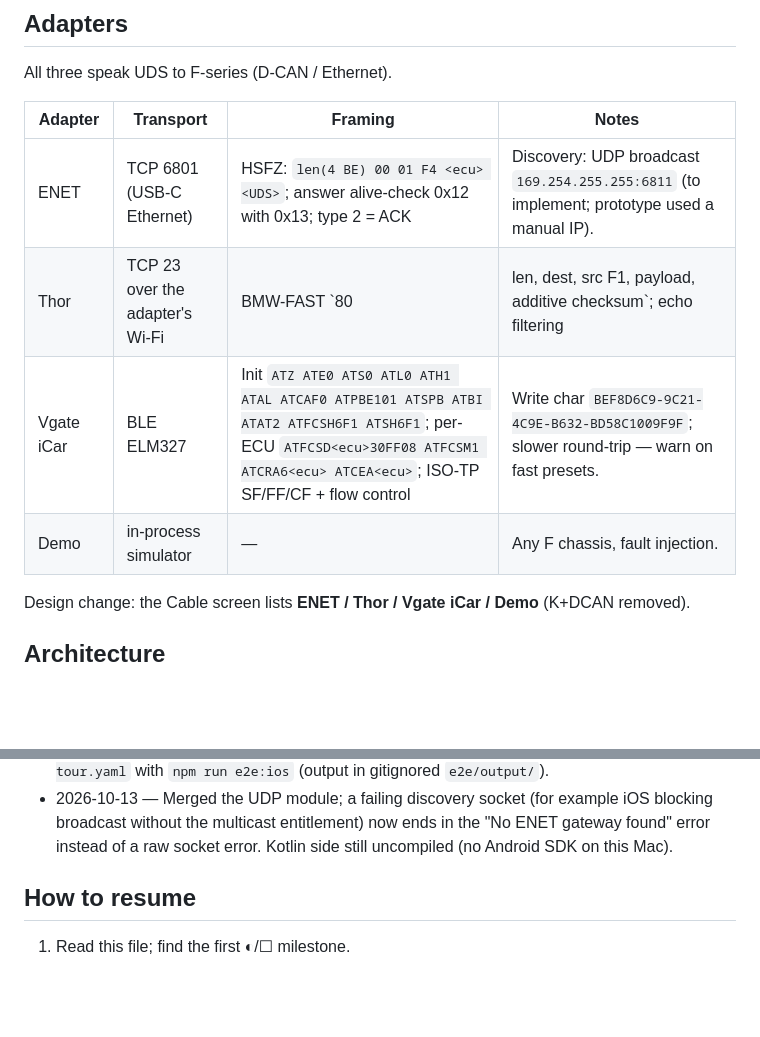
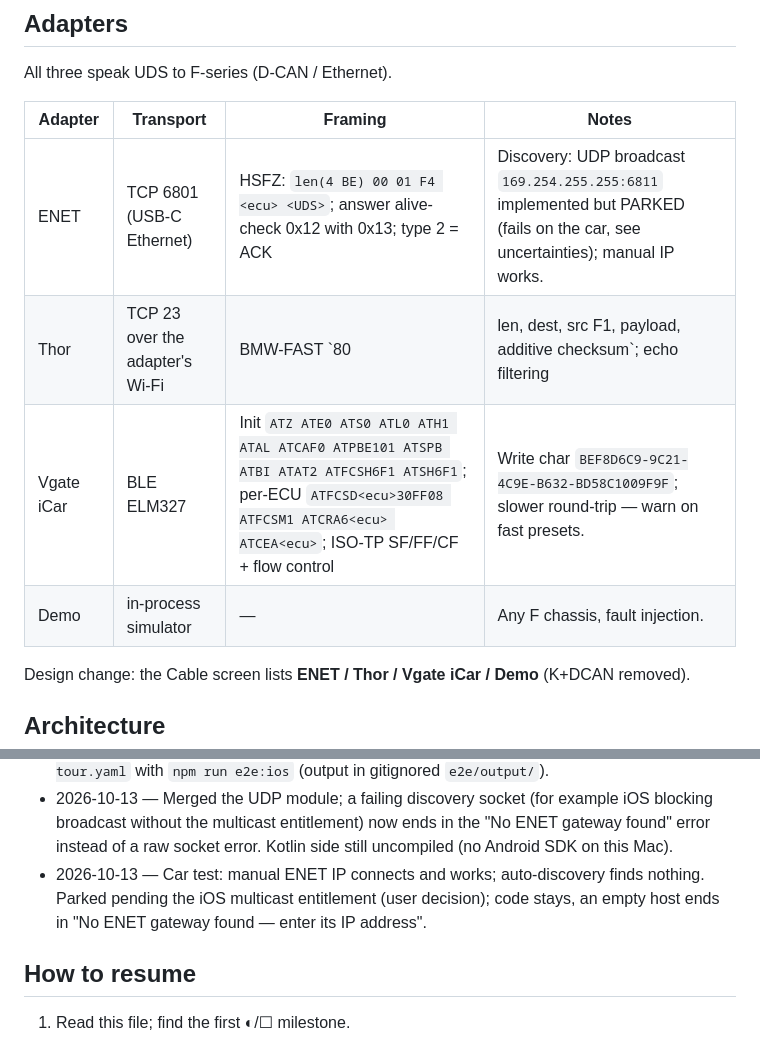
Before and after one commit to michalkulesza/bmwdisco, a Markdown page: docs/PLAN.md, 2 parts joined by grey strips. Rendered like a GitHub page; blank space fills up the shorter version.

Commit message:
Park ENET auto-discovery after car test
Co-Authored-By: Claude Opus 5.5 <noreply@anthropic.com>
Claude-Session: https://claude.ai/code/session_01NdmB29MCJjhraEK9mauKqs

```diff
--- a/docs/PLAN.md
+++ b/docs/PLAN.md
@@ -26,12 +26,12 @@ Single source of truth for decisions, architecture and progress. Every agent upd
 
 All three speak UDS to F-series (D-CAN / Ethernet).
 
-| Adapter    | Transport                       | Framing                                                                                                                                                                            | Notes                                                                                        |
-| ---------- | ------------------------------- | ---------------------------------------------------------------------------------------------------------------------------------------------------------------------------------- | -------------------------------------------------------------------------------------------- |
-| ENET       | TCP 6801 (USB-C Ethernet)       | HSFZ: `len(4 BE) 00 01 F4 <ecu> <UDS>`; answer alive-check 0x12 with 0x13; type 2 = ACK                                                                                            | Discovery: UDP broadcast `169.254.255.255:6811` (to implement; prototype used a manual IP).  |
-| Thor       | TCP 23 over the adapter's Wi-Fi | BMW-FAST `80                                                                                                                                                                       | len, dest, src F1, payload, additive checksum`; echo filtering                               | Firmware behaviour unverified. |
-| Vgate iCar | BLE ELM327                      | Init `ATZ ATE0 ATS0 ATL0 ATH1 ATAL ATCAF0 ATPBE101 ATSPB ATBI ATAT2 ATFCSH6F1 ATSH6F1`; per-ECU `ATFCSD<ecu>30FF08 ATFCSM1 ATCRA6<ecu> ATCEA<ecu>`; ISO-TP SF/FF/CF + flow control | Write char `BEF8D6C9-9C21-4C9E-B632-BD58C1009F9F`; slower round-trip — warn on fast presets. |
-| Demo       | in-process simulator            | —                                                                                                                                                                                  | Any F chassis, fault injection.                                                              |
+| Adapter    | Transport                       | Framing                                                                                                                                                                            | Notes                                                                                                                          |
+| ---------- | ------------------------------- | ---------------------------------------------------------------------------------------------------------------------------------------------------------------------------------- | ------------------------------------------------------------------------------------------------------------------------------ |
+| ENET       | TCP 6801 (USB-C Ethernet)       | HSFZ: `len(4 BE) 00 01 F4 <ecu> <UDS>`; answer alive-check 0x12 with 0x13; type 2 = ACK                                                                                            | Discovery: UDP broadcast `169.254.255.255:6811` implemented but PARKED (fails on the car, see uncertainties); manual IP works. |
+| Thor       | TCP 23 over the adapter's Wi-Fi | BMW-FAST `80                                                                                                                                                                       | len, dest, src F1, payload, additive checksum`; echo filtering                                                                 | Firmware behaviour unverified. |
+| Vgate iCar | BLE ELM327                      | Init `ATZ ATE0 ATS0 ATL0 ATH1 ATAL ATCAF0 ATPBE101 ATSPB ATBI ATAT2 ATFCSH6F1 ATSH6F1`; per-ECU `ATFCSD<ecu>30FF08 ATFCSM1 ATCRA6<ecu> ATCEA<ecu>`; ISO-TP SF/FF/CF + flow control | Write char `BEF8D6C9-9C21-4C9E-B632-BD58C1009F9F`; slower round-trip — warn on fast presets.                                   |
+| Demo       | in-process simulator            | —                                                                                                                                                                                  | Any F chassis, fault injection.                                                                                                |
 
 Design change: the Cable screen lists **ENET / Thor / Vgate iCar / Demo** (K+DCAN removed).
 
@@ -137,6 +137,7 @@ Status: ☐ todo · ◐ in progress · ☑ done
 - 2026-10-13 — M7 feedback: tile three-dot menu stays visible while running and uses the text colour on filled tiles; Settings Disconnect moved into the Connection group as a destructive row (hint below the group).
 - 2026-10-13 — M7 visual QA (confirmed manually by the user on the simulator): custom header items (`headerItems.ts`, Phosphor icons without the iOS 26 glass background), sheet detents for add-step (0.8/1) and icon picker (0.94), native header background left to the system, 8 px top padding on non-inset screens; Maestro flows `e2e/demo-connect.yaml` and `e2e/screens-tour.yaml` with `npm run e2e:ios` (output in gitignored `e2e/output/`).
 - 2026-10-13 — Merged the UDP module; a failing discovery socket (for example iOS blocking broadcast without the multicast entitlement) now ends in the "No ENET gateway found" error instead of a raw socket error. Kotlin side still uncompiled (no Android SDK on this Mac).
+- 2026-10-13 — Car test: manual ENET IP connects and works; auto-discovery finds nothing. Parked pending the iOS multicast entitlement (user decision); code stays, an empty host ends in "No ENET gateway found — enter its IP address".
 
 ## How to resume
 
```
Also changed, not shown: other parts of docs/PLAN.md (+1 -1 lines).
